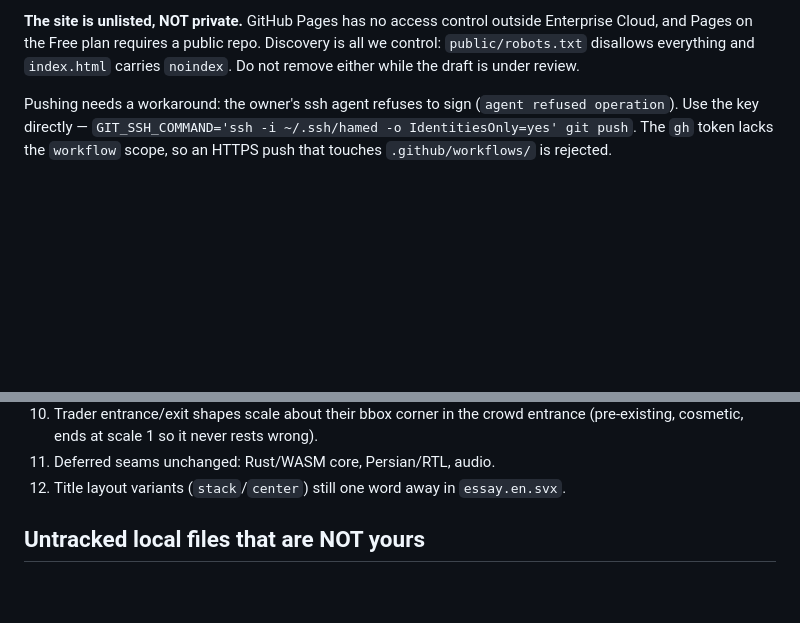
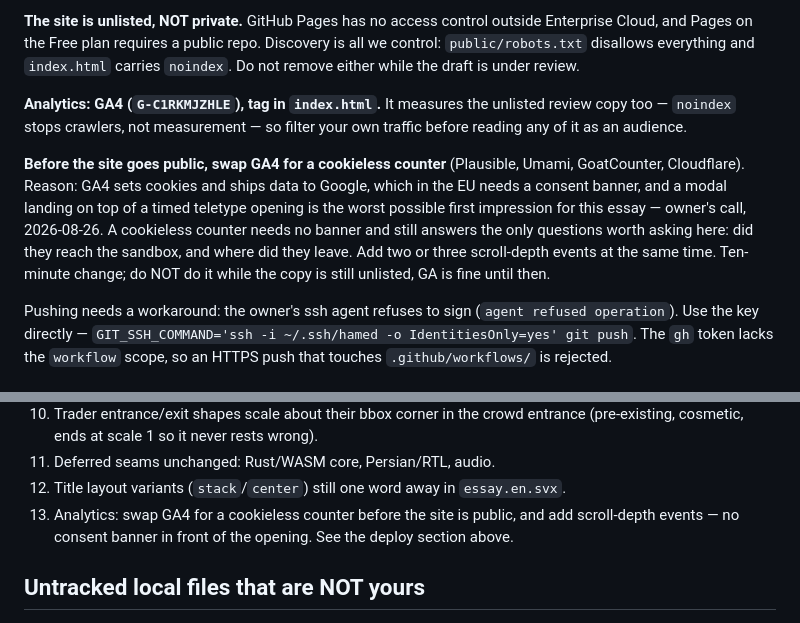
Before and after one commit to hamed/math-or-merit, a Markdown page: CONTEXT.md, 2 parts joined by grey strips. Drawn GitHub-style; blank space fills up the shorter version.

```diff
--- a/CONTEXT.md
+++ b/CONTEXT.md
@@ -39,6 +39,19 @@ build leaves it unset and renders no footer.
 Enterprise Cloud, and Pages on the Free plan requires a public repo. Discovery is
 all we control: `public/robots.txt` disallows everything and `index.html` carries
 `noindex`. Do not remove either while the draft is under review.
+
+**Analytics: GA4 (`G-C1RKMJZHLE`), tag in `index.html`.** It measures the
+unlisted review copy too — `noindex` stops crawlers, not measurement — so filter
+your own traffic before reading any of it as an audience.
+
+**Before the site goes public, swap GA4 for a cookieless counter** (Plausible,
+Umami, GoatCounter, Cloudflare). Reason: GA4 sets cookies and ships data to
+Google, which in the EU needs a consent banner, and a modal landing on top of a
+timed teletype opening is the worst possible first impression for this essay —
+owner's call, 2026-08-26. A cookieless counter needs no banner and still answers
+the only questions worth asking here: did they reach the sandbox, and where did
+they leave. Add two or three scroll-depth events at the same time. Ten-minute
+change; do NOT do it while the copy is still unlisted, GA is fine until then.
 
 Pushing needs a workaround: the owner's ssh agent refuses to sign
 (`agent refused operation`). Use the key directly —
@@ -286,6 +299,9 @@ scripts/phase-calibrate.ts` / `phase-stability.ts`.
 11. Deferred seams unchanged: Rust/WASM core, Persian/RTL, audio.
 12. Title layout variants (`stack`/`center`) still one word away in
     `essay.en.svx`.
+13. Analytics: swap GA4 for a cookieless counter before the site is public, and
+    add scroll-depth events — no consent banner in front of the opening. See the
+    deploy section above.
 
 ## Untracked local files that are NOT yours
 
```
Also changed, not shown: notes/draft-decisions.md (+17 -0 lines).
